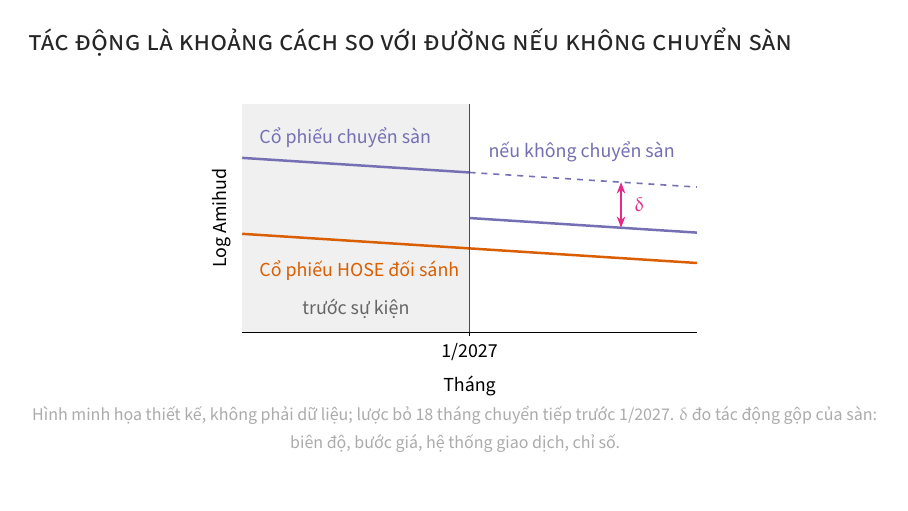
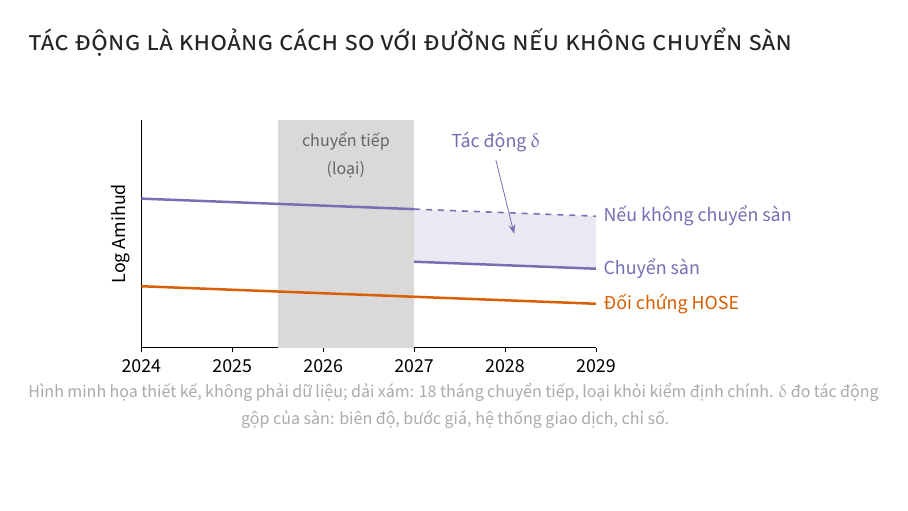
Before and after one commit to trungcandygit/M-n_HTTM, LaTeX slides (latex/slides/slides.tex, which reads latex/slides/hinh/did.tex): page 15 of 38. Compiled offline with XeLaTeX; a missing font is replaced by an installed copy or a similar font.

Commit message:
Hình khác biệt kép vẽ lại theo kiểu figures.pdf: vùng tô, mũi tên nhãn, nhãn cuối đường, dải xám chuyển tiếp
Co-Authored-By: Claude Opus 5.5 <noreply@anthropic.com>
Claude-Session: https://claude.ai/code/session_012s8WfVyLuhc473yaQuJygq

```diff
--- a/latex/slides/hinh/did.tex
+++ b/latex/slides/hinh/did.tex
@@ -1,19 +1,19 @@
-% Hình minh họa thiết kế khác biệt kép: đường vẽ theo hàm, không phải dữ liệu
+% Hình minh họa thiết kế khác biệt kép, vẽ theo kiểu figures.pdf của template: đường vẽ theo hàm, không phải dữ liệu
 \begin{tikzpicture}
-\begin{axis}[mau, xmin=-12, xmax=12, ymin=0, ymax=1.5, samples=2, domain=-12:12,
-  xtick={0}, xticklabels={1/2027}, ytick=\empty,
-  xlabel={Tháng}, ylabel={Log Amihud}]
-\fill[black!6] (axis cs:-12,0) rectangle (axis cs:0,1.5);
-\addplot[Tim, domain=-12:0] {1.05 - 0.008*x};
-\addplot[Tim, domain=0:12] {0.75 - 0.008*x};
-\addplot[Tim, dashed, line width=0.8pt, domain=0:12] {1.05 - 0.008*x};
-\addplot[Cam] {0.55 - 0.008*x};
-\draw[black!70, thin] (axis cs:0,0) -- (axis cs:0,1.5);
-\draw[Hong, thick, {Stealth[length=2mm]}-{Stealth[length=2mm]}] (axis cs:8,0.986) -- (axis cs:8,0.686);
-\node[Hong, anchor=west, font=\small] at (axis cs:8.3,0.836) {$\delta$};
-\node[Tim, anchor=south west, font=\small] at (axis cs:-11.5,1.16) {Cổ phiếu chuyển sàn};
-\node[Tim, anchor=south west, font=\small] at (axis cs:0.6,1.07) {nếu không chuyển sàn};
-\node[Cam, anchor=north west, font=\small] at (axis cs:-11.5,0.52) {Cổ phiếu HOSE đối sánh};
-\node[black!60, anchor=south, font=\small] at (axis cs:-6,0.04) {trước sự kiện};
+\begin{axis}[mau, xmin=2024, xmax=2029, ymin=0.2, ymax=1.5,
+  xtick={2024,2025,2026,2027,2028,2029}, xticklabel style={/pgf/number format/1000 sep={}},
+  ytick=\empty, ylabel={Log Amihud}, grid=none]
+\fill[black!15] (axis cs:2025.5,0.2) rectangle (axis cs:2027,1.5);
+\node[black!60, anchor=north, font=\footnotesize, align=center] at (axis cs:2026.25,1.47) {chuyển tiếp\\(loại)};
+\fill[Tim, opacity=0.15] (axis cs:2027,0.99) -- (axis cs:2029,0.95) -- (axis cs:2029,0.65) -- (axis cs:2027,0.69) -- cycle;
+\addplot[Tim, domain=2024:2027, samples=2] {1.05 - 0.02*(x-2024)};
+\addplot[Tim, domain=2027:2029, samples=2] {0.75 - 0.02*(x-2024)};
+\addplot[Tim, dashed, line width=0.8pt, domain=2027:2029, samples=2] {1.05 - 0.02*(x-2024)};
+\addplot[Cam, domain=2024:2029, samples=2] {0.55 - 0.02*(x-2024)};
+\draw[Tim, thin, -{Stealth[length=1.6mm]}] (axis cs:2027.9,1.27) -- (axis cs:2028.1,0.85);
+\node[Tim, anchor=south, font=\small] at (axis cs:2027.9,1.27) {Tác động $\delta$};
+\node[Tim, anchor=west, font=\small] at (axis cs:2029,0.95) {Nếu không chuyển sàn};
+\node[Tim, anchor=west, font=\small] at (axis cs:2029,0.65) {Chuyển sàn};
+\node[Cam, anchor=west, font=\small] at (axis cs:2029,0.45) {Đối chứng HOSE};
 \end{axis}
 \end{tikzpicture}
--- a/latex/slides/slides.tex
+++ b/latex/slides/slides.tex
@@ -241,7 +241,7 @@ E[\varepsilon_{it} \mid D_i, \Post_t, \alpha_i, \tau_t] = 0
 \frametitle{Tác động là khoảng cách so với đường nếu không chuyển sàn}
 \begin{figure}
 \input{hinh/did.tex}
-\caption{Hình minh họa thiết kế, không phải dữ liệu; lược bỏ 18 tháng chuyển tiếp trước 1/2027. $\delta$ đo tác động gộp của sàn: biên độ, bước giá, hệ thống giao dịch, chỉ số.}
+\caption{Hình minh họa thiết kế, không phải dữ liệu; dải xám: 18 tháng chuyển tiếp, loại khỏi kiểm định chính. $\delta$ đo tác động gộp của sàn: biên độ, bước giá, hệ thống giao dịch, chỉ số.}
 \end{figure}
 \end{frame}
 
```
